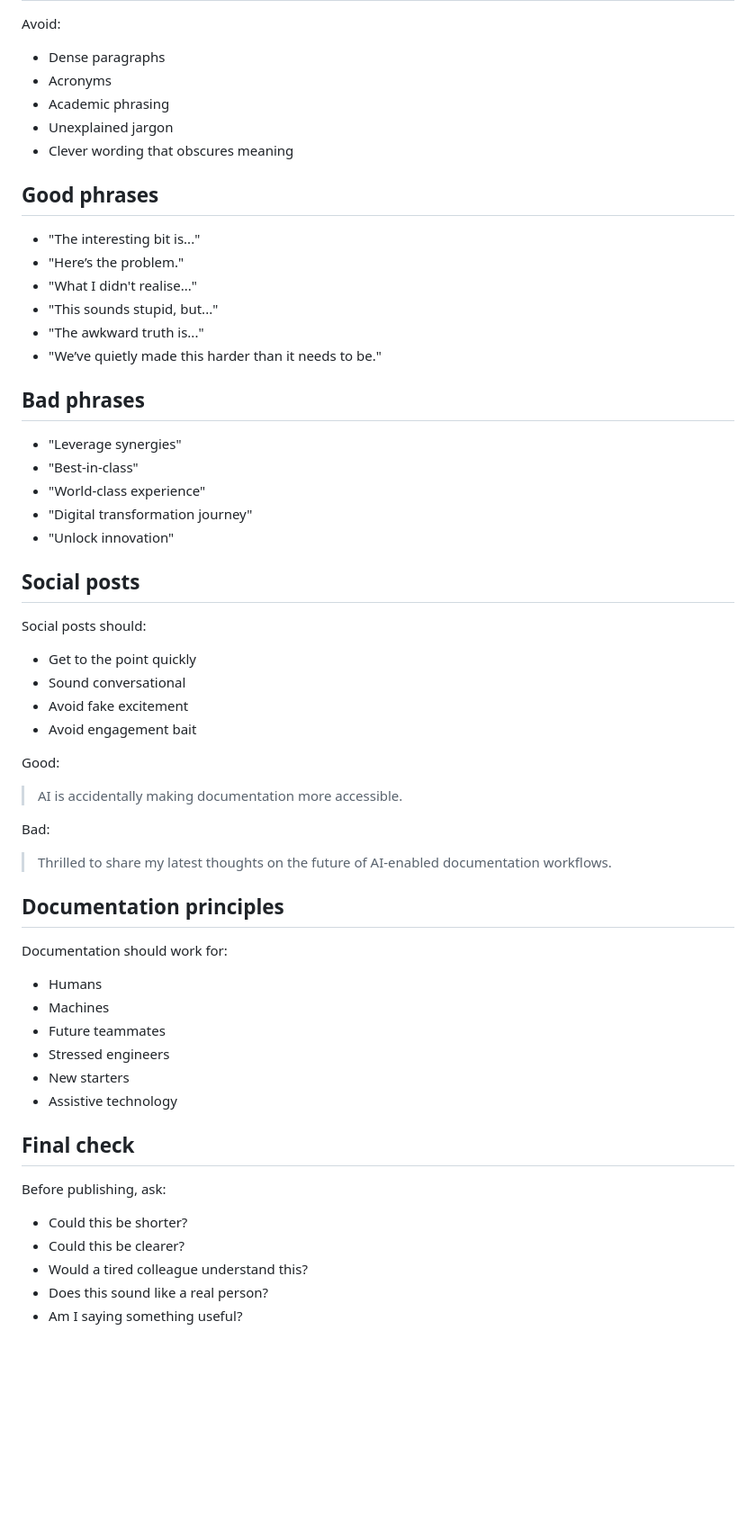
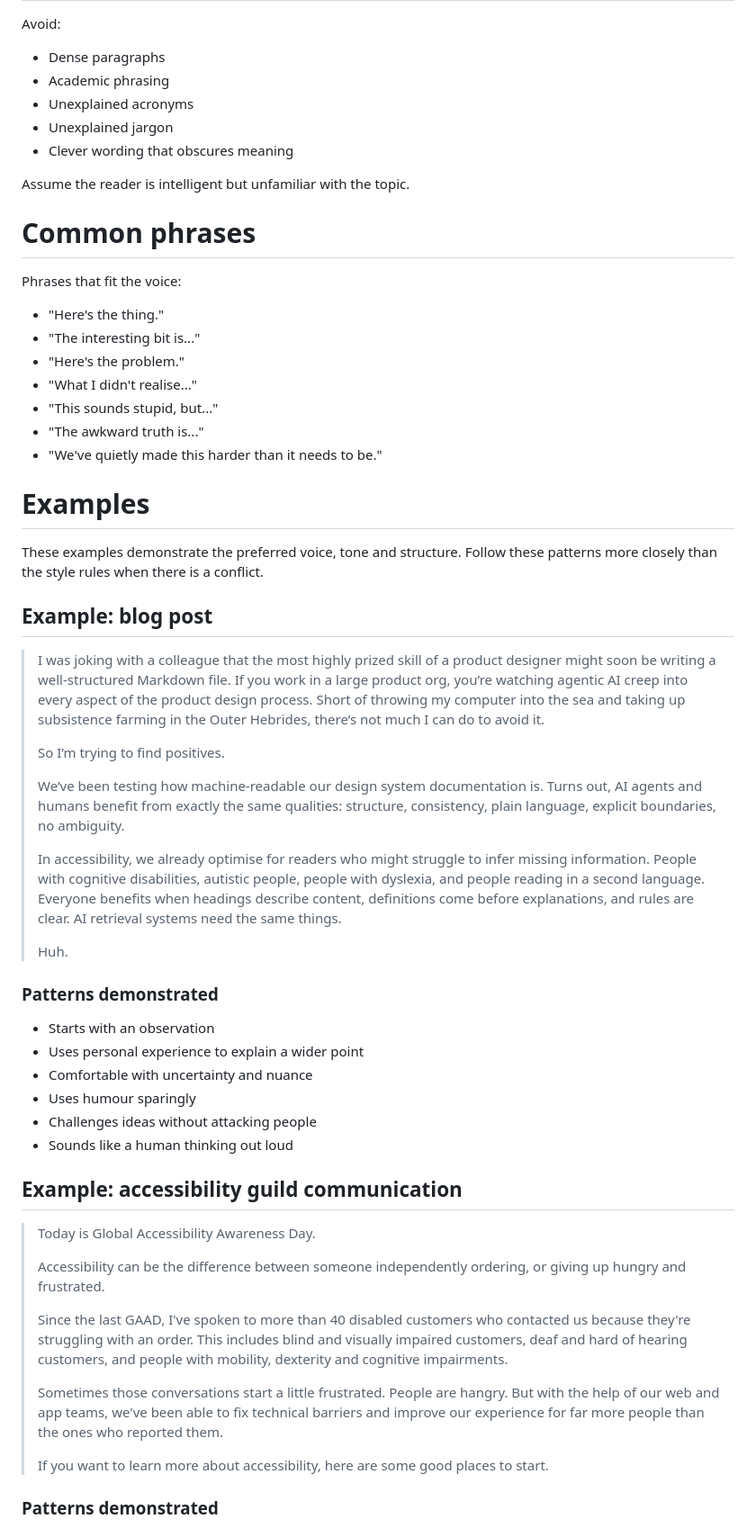
Before and after one commit to Grrreidy/astro-site, a Markdown page: ai/geri-reid-writing-style-guide.md, the part around one of its changes. Shown at 90% size. Rendered like a GitHub page; blank space fills up the shorter version.

Commit message:
update writing style guidelines

```diff
--- a/ai/geri-reid-writing-style-guide.md
+++ b/ai/geri-reid-writing-style-guide.md
@@ -101,57 +113,62 @@ Example:
 
 Avoid:
-- Dense paragraphs
-- Acronyms
-- Academic phrasing
-- Unexplained jargon
-- Clever wording that obscures meaning
 
-## Good phrases
+* Dense paragraphs
+* Academic phrasing
+* Unexplained acronyms
+* Unexplained jargon
+* Clever wording that obscures meaning
 
-- "The interesting bit is..."
-- "Here’s the problem."
-- "What I didn't realise..."
-- "This sounds stupid, but..."
-- "The awkward truth is..."
-- "We’ve quietly made this harder than it needs to be."
+Assume the reader is intelligent but unfamiliar with the topic.
 
-## Bad phrases
+# Common phrases
 
-- "Leverage synergies"
-- "Best-in-class"
-- "World-class experience"
-- "Digital transformation journey"
-- "Unlock innovation"
+Phrases that fit the voice:
 
-## Social posts
+* "Here's the thing."
+* "The interesting bit is..."
+* "Here's the problem."
+* "What I didn't realise..."
+* "This sounds stupid, but..."
+* "The awkward truth is..."
+* "We've quietly made this harder than it needs to be."
 
-Social posts should:
-- Get to the point quickly
-- Sound conversational
-- Avoid fake excitement
-- Avoid engagement bait
+# Examples
 
-Good:
-> AI is accidentally making documentation more accessible.
+These examples demonstrate the preferred voice, tone and structure. Follow these patterns more closely than the style rules when there is a conflict.
 
-Bad:
-> Thrilled to share my latest thoughts on the future of AI-enabled documentation workflows.
+## Example: blog post
 
-## Documentation principles
+> I was joking with a colleague that the most highly prized skill of a product designer might soon be writing a well-structured Markdown file. If you work in a large product org, you’re watching agentic AI creep into every aspect of the product design process. Short of throwing my computer into the sea and taking up subsistence farming in the Outer Hebrides, there’s not much I can do to avoid it.
+>
+> So I’m trying to find positives.
+>
+> We’ve been testing how machine-readable our design system documentation is. Turns out, AI agents and humans benefit from exactly the same qualities: structure, consistency, plain language, explicit boundaries, no ambiguity.
+>
+> In accessibility, we already optimise for readers who might struggle to infer missing information. People with cognitive disabilities, autistic people, people with dyslexia, and people reading in a second language. Everyone benefits when headings describe content, definitions come before explanations, and rules are clear. AI retrieval systems need the same things.
+>
+> Huh.
 
-Documentation should work for:
-- Humans
-- Machines
-- Future teammates
-- Stressed engineers
-- New starters
-- Assistive technology
+### Patterns demonstrated
 
-## Final check
+* Starts with an observation
+* Uses personal experience to explain a wider point
+* Comfortable with uncertainty and nuance
+* Uses humour sparingly
+* Challenges ideas without attacking people
+* Sounds like a human thinking out loud
 
-Before publishing, ask:
-- Could this be shorter?
-- Could this be clearer?
-- Would a tired colleague understand this?
-- Does this sound like a real person?
-- Am I saying something useful?
+## Example: accessibility guild communication
+
+> Today is Global Accessibility Awareness Day.
+>
+> Accessibility can be the difference between someone independently ordering, or giving up hungry and frustrated.
+>
+> Since the last GAAD, I've spoken to more than 40 disabled customers who contacted us because they're struggling with an order. This includes blind and visually impaired customers, deaf and hard of hearing customers, and people with mobility, dexterity and cognitive impairments.
+>
+> Sometimes those conversations start a little frustrated. People are hangry. But with the help of our web and app teams, we've been able to fix technical barriers and improve our experience for far more people than the ones who reported them.
+>
+> If you want to learn more about accessibility, here are some good places to start.
+
+### Patterns demonstrated
+
```
Also changed, not shown: other parts of ai/geri-reid-writing-style-guide.md (+119 -80 lines).
